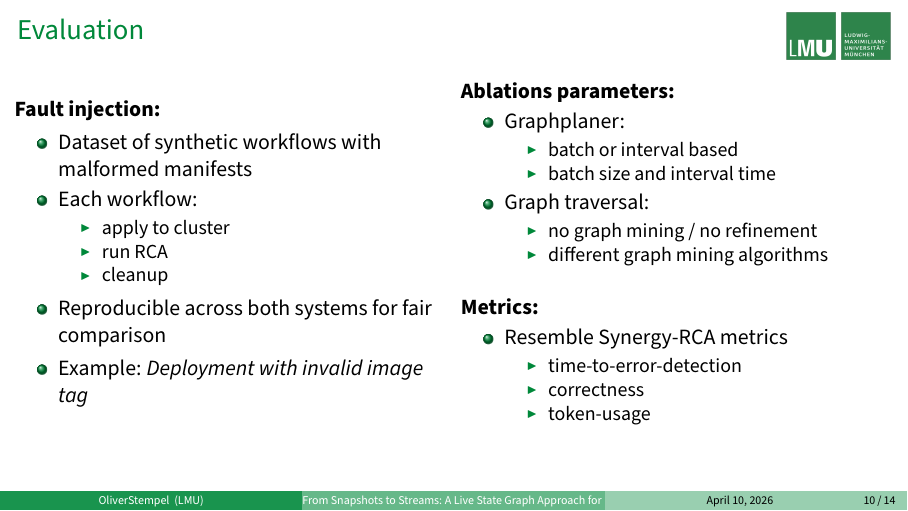
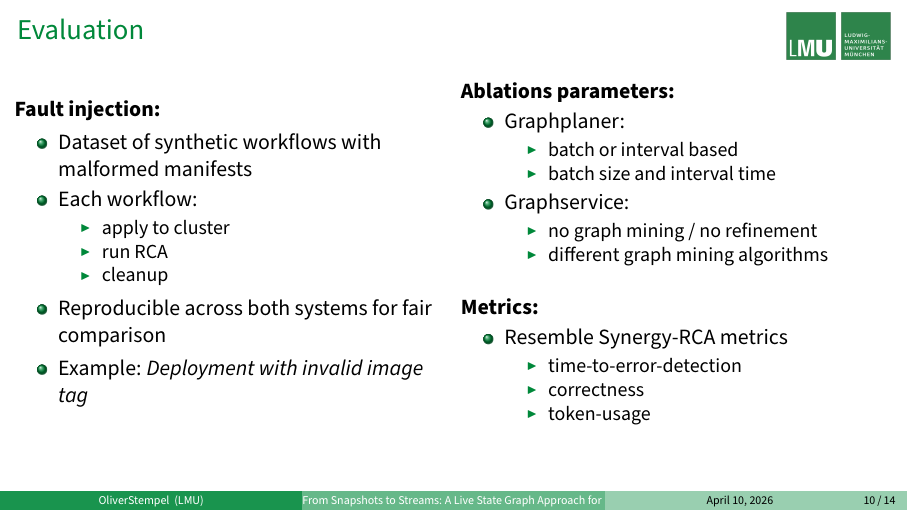
Before and after one commit to ostempel/master-thesis-proposal-presentation, LaTeX slides (presentation/main.tex): page 10 of 14. Compiled offline with pdfLaTeX.

Commit message:
finish presentation

```diff
--- a/presentation/main.tex
+++ b/presentation/main.tex
@@ -295,7 +295,7 @@ $\Rightarrow$\ LLM-based assistance systems promise cognitive reduction and time
     \item batch or interval based
     \item batch size and interval time
   \end{itemize}
-  \item Graph traversal:
+  \item Graphservice:
   \begin{itemize}
     \item no graph mining / no refinement
     \item different graph mining algorithms
```
Also changed, not shown: presentation/main.pdf, 3 other files.
